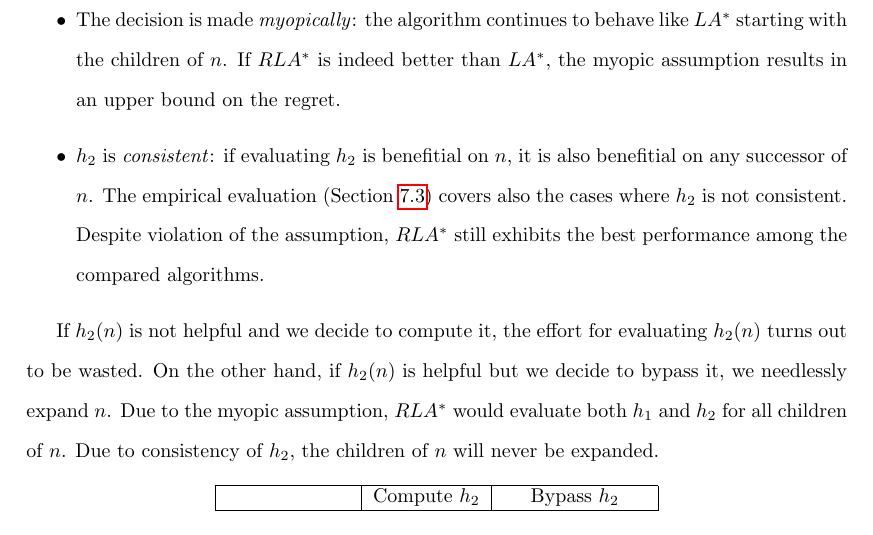
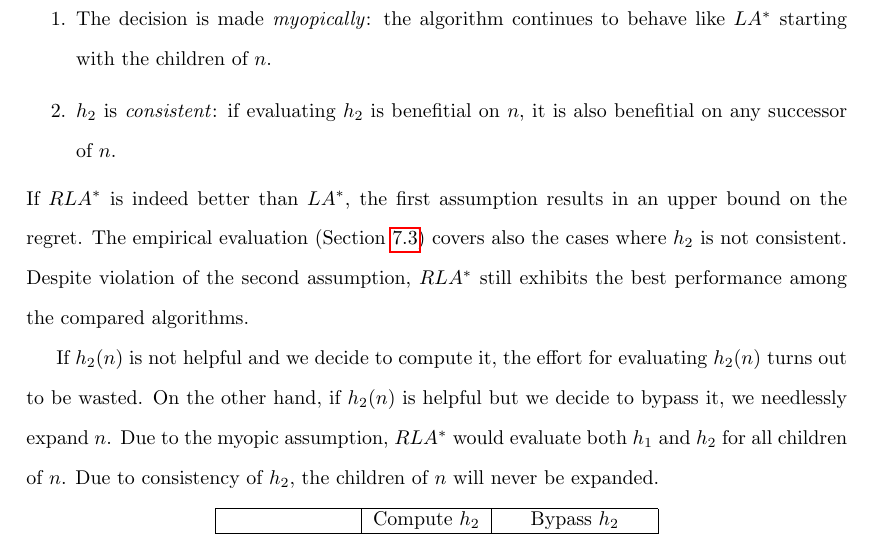
Before and after one commit to ThuriyaThwin/CSP_PHD, a LaTeX thesis (thesis/thesis.tex, which reads thesis/cs-rla.tex): part of page 69 of 90, cut so that both start at the same text. Compiled offline with pdfLaTeX.

Commit message:
rla done

```diff
--- a/thesis/cs-rla.tex
+++ b/thesis/cs-rla.tex
@@ -178,14 +178,15 @@ $h_2$, under the following assumptions:
 \item The decision is made \textit{myopically}: the algorithm continues to
   behave like \lazyastar~starting with the children of
-  $n$. If \rationallazyastar~is indeed better than $\lazyastar$, the
-  myopic assumption results in an upper bound on the regret.
+  $n$.
 \item $h_2$ is \textit{consistent}: if evaluating $h_2$ is benefitial
-  on $n$, it is also benefitial on any successor of $n$. The empirical
-  evaluation (Section~\ref{sec:rla-empirical}) covers also the cases
-  where $h_2$ is not consistent. Despite violation of the assumption,
-  \rationallazyastar~still exhibits the best performance among
-  the compared algorithms.
-\end{itemize}
+  on $n$, it is also benefitial on any successor of $n$.
+\end{enumerate}
+If \rationallazyastar~is indeed better than $\lazyastar$, the
+first assumption results in an upper bound on the regret. The empirical
+evaluation (Section~\ref{sec:rla-empirical}) covers also the cases
+where $h_2$ is not consistent. Despite violation of the second assumption,
+\rationallazyastar~still exhibits the best performance among
+the compared algorithms.
 
 If $h_2(n)$ is not helpful and we decide to compute it, the effort for evaluating
 $h_2(n)$ turns out to be wasted. On the other hand, if $h_2(n)$ is
```
Also changed, not shown: thesis/cs-rla.tex (2 more changed lines).
